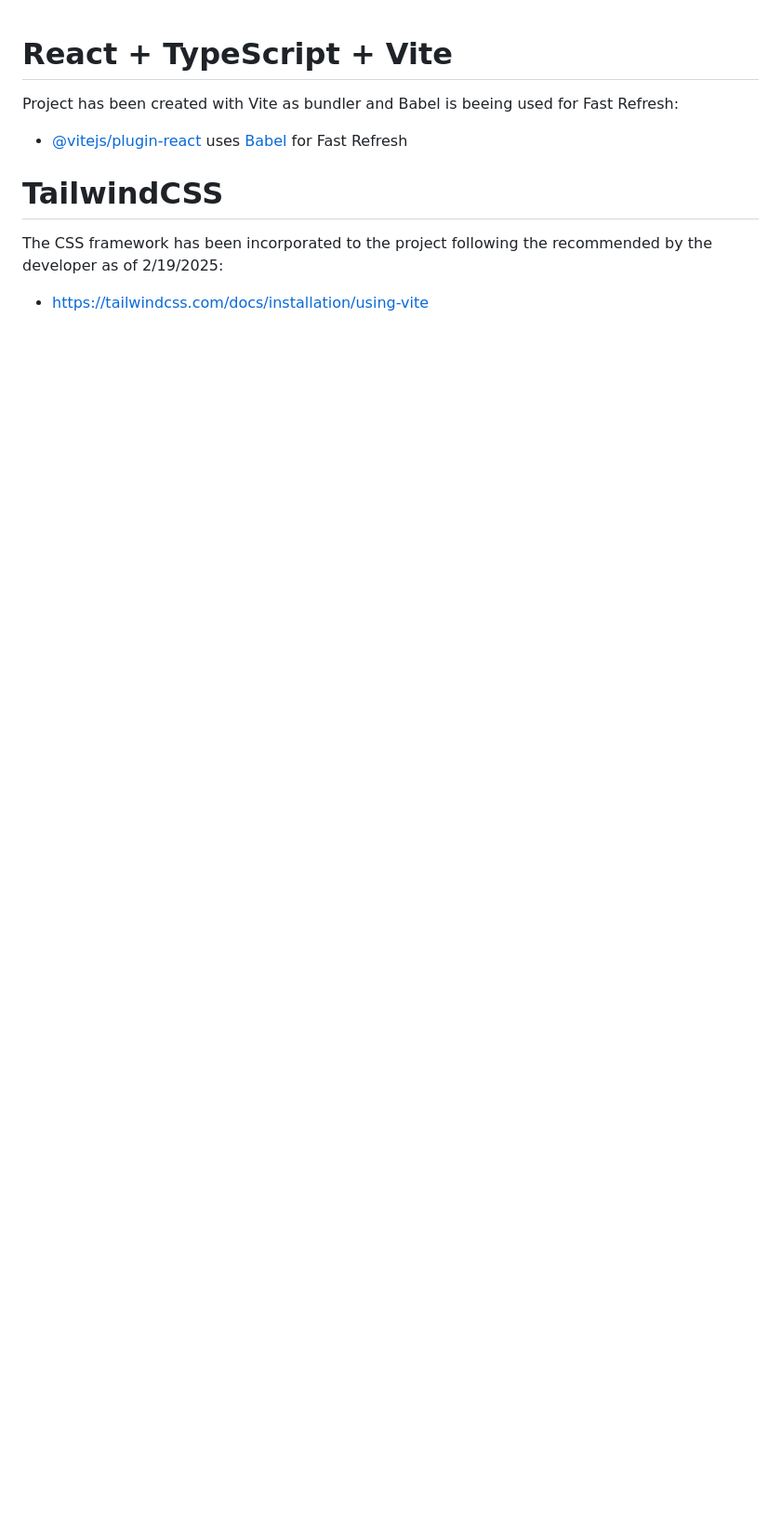
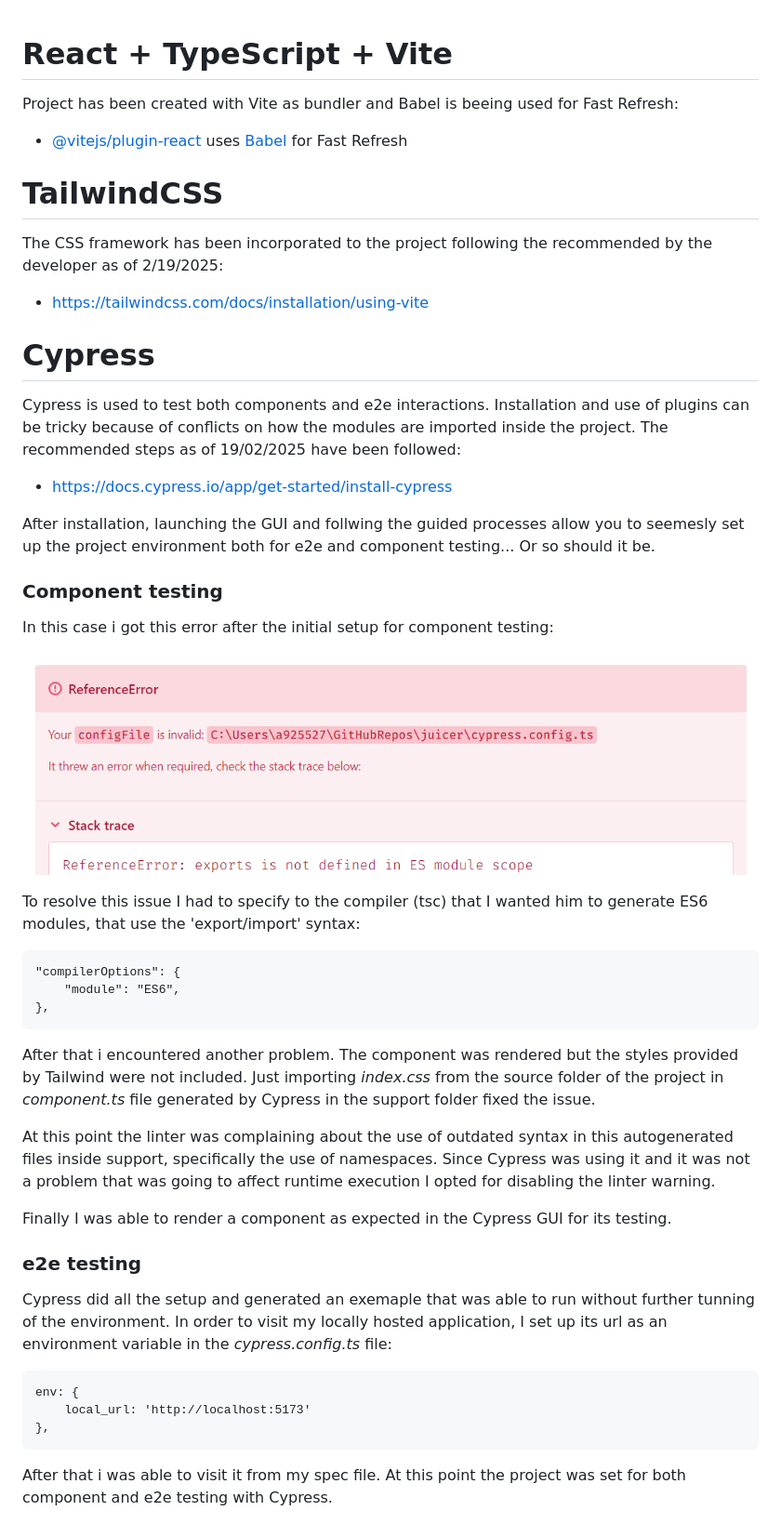
Before and after one commit to javigh193/juicer, a Markdown page: README.md, the part around the change. Shown: that part at 93% size. Rendered like a GitHub page; pictures changed too: image.png (added); blank space fills up the shorter version.

Commit message:
Cypress setup completed

```diff
--- a/README.md
+++ b/README.md
@@ -9,3 +9,39 @@ Project has been created with Vite as bundler and Babel is beeing used for Fast
 The CSS framework has been incorporated to the project following the recommended by the developer as of 2/19/2025:
 
 - https://tailwindcss.com/docs/installation/using-vite
+
+# Cypress
+
+Cypress is used to test both components and e2e interactions. Installation and use of plugins can be tricky because of conflicts on how the modules are imported inside the project. The recommended steps as of 19/02/2025 have been followed:
+
+- https://docs.cypress.io/app/get-started/install-cypress
+
+After installation, launching the GUI and follwing the guided processes allow you to seemesly set up the project environment both for e2e and component testing... Or so should it be.
+
+### Component testing
+In this case i got this error after the initial setup for component testing:
+
+![alt text](image.png)
+
+To resolve this issue I had to specify to the compiler (tsc) that I wanted him to generate ES6 modules, that use the 'export/import' syntax:
+
+    "compilerOptions": {
+        "module": "ES6",
+    },
+
+After that i encountered another problem. The component was rendered but the styles provided by Tailwind were not included. Just importing <i>index.css</i> from the source folder of the project in <i>component.ts</i> file generated by Cypress in the support folder fixed the issue.
+
+At this point the linter was complaining about the use of outdated syntax in this autogenerated files inside support, specifically the use of namespaces. Since Cypress was using it and it was not a problem that was going to affect runtime execution I opted for disabling the linter warning.
+
+Finally I was able to render a component as expected in the Cypress GUI for its testing.
+
+### e2e testing
+
+Cypress did all the setup and generated an exemaple that was able to run without further tunning of the environment.
+In order to visit my locally hosted application, I set up its url as an environment variable in the <i>cypress.config.ts</i> file:
+
+    env: {
+        local_url: 'http://localhost:5173'
+    },
+
+After that i was able to visit it from my spec file. At this point the project was set for both component and e2e testing with Cypress.
```
Also changed, not shown: 12 other files.
